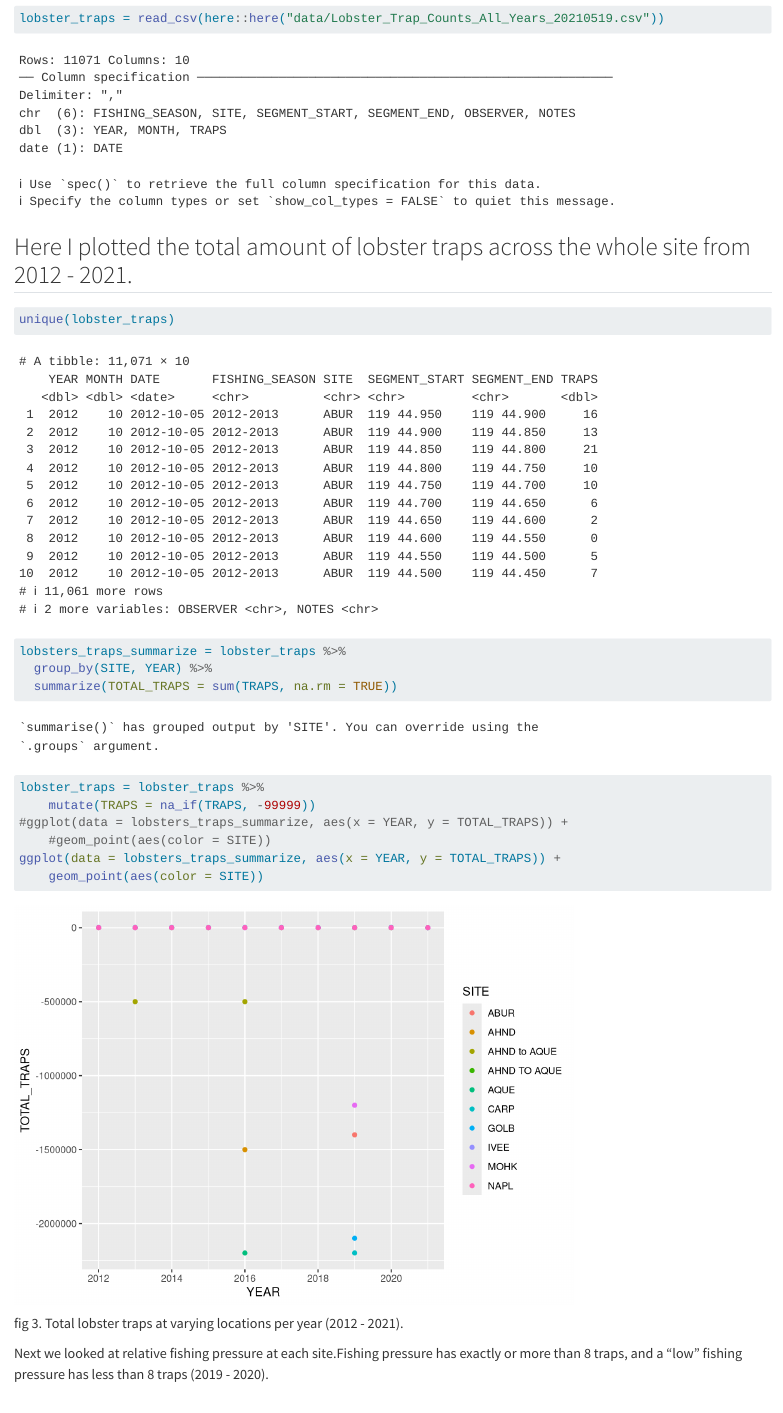
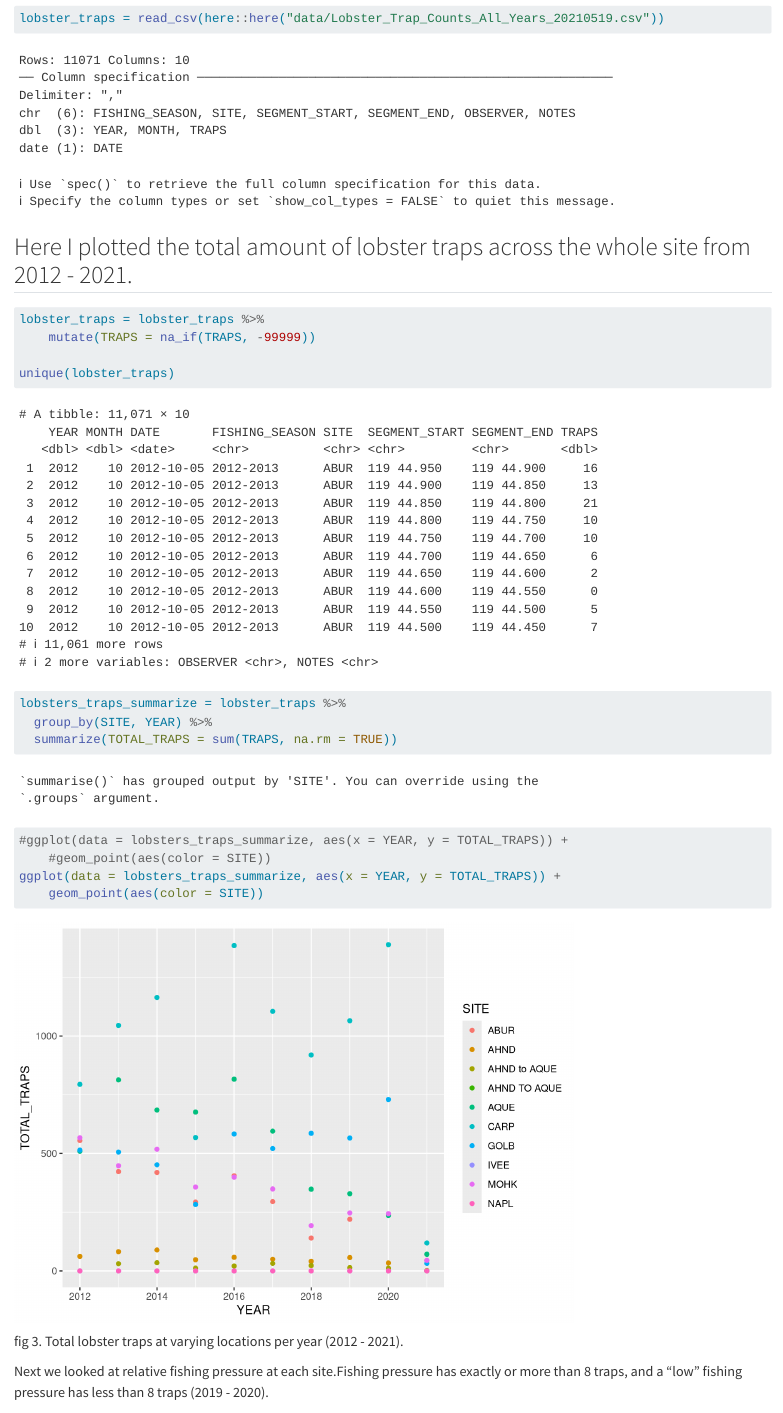
Before and after one commit to campliata/tokay-leticia, a Quarto document (analysis/lobster-report.qmd): the page in a window 1100 px wide, from 2260 px down. Rendered offline with R 4.5, knitr and Pandoc in place of Quarto, with nearby package versions.

Commit message:
render fix

````diff
--- a/analysis/lobster-report.qmd
+++ b/analysis/lobster-report.qmd
@@ -41,7 +41,8 @@ lobster_traps = read_csv(here::here("data/Lobster_Trap_Counts_All_Years_20210519
 ## Here I plotted the total amount of lobster traps across the whole site from 2012 - 2021.
 
 ```{r}
-
+lobster_traps = lobster_traps %>%
+    mutate(TRAPS = na_if(TRAPS, -99999))
 
 unique(lobster_traps)
 lobsters_traps_summarize = lobster_traps %>%
@@ -49,8 +50,6 @@ lobsters_traps_summarize = lobster_traps %>%
   summarize(TOTAL_TRAPS = sum(TRAPS, na.rm = TRUE))
 
 
-lobster_traps = lobster_traps %>%
-    mutate(TRAPS = na_if(TRAPS, -99999))
 #ggplot(data = lobsters_traps_summarize, aes(x = YEAR, y = TOTAL_TRAPS)) +
     #geom_point(aes(color = SITE))
 ggplot(data = lobsters_traps_summarize, aes(x = YEAR, y = TOTAL_TRAPS)) +
````
